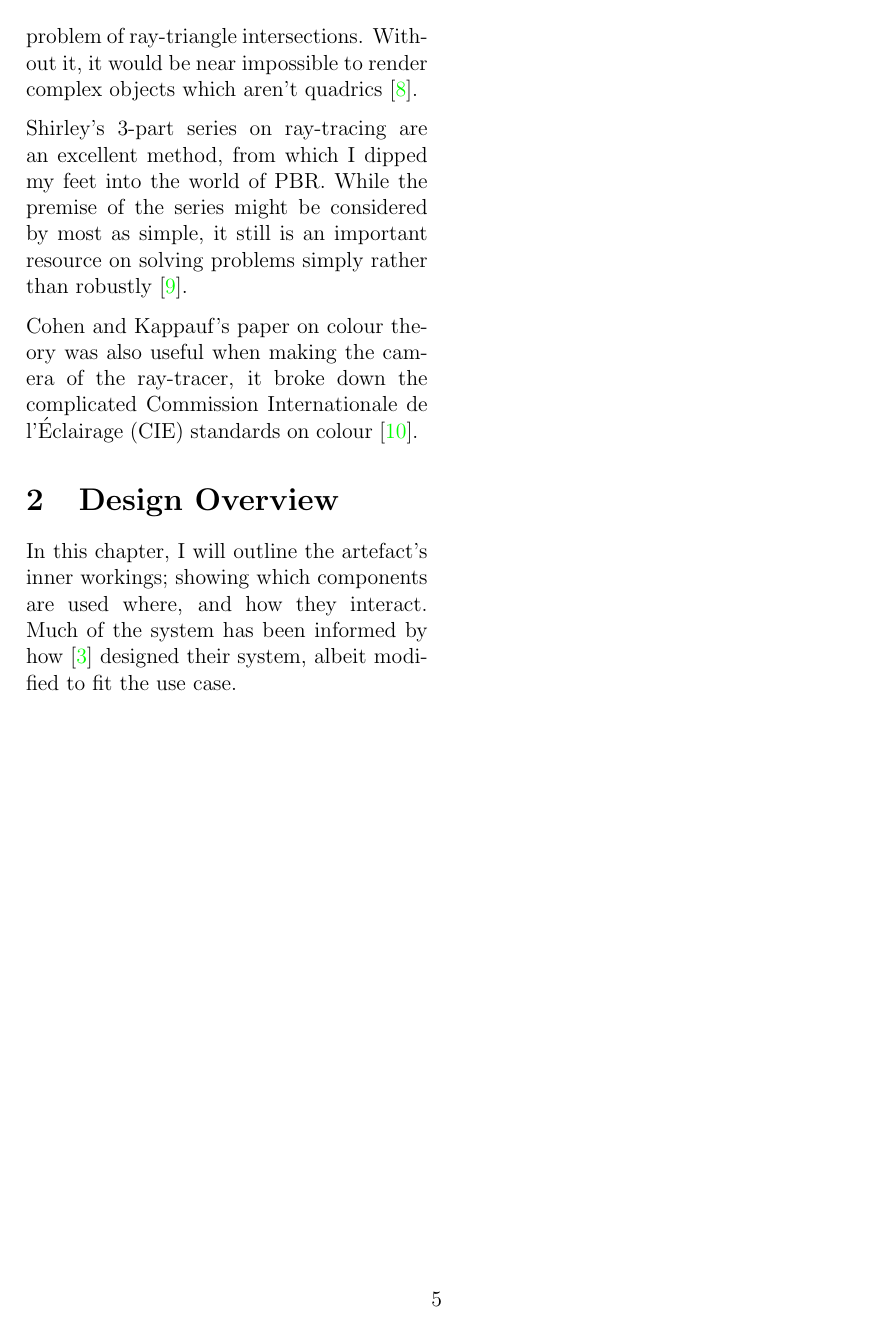
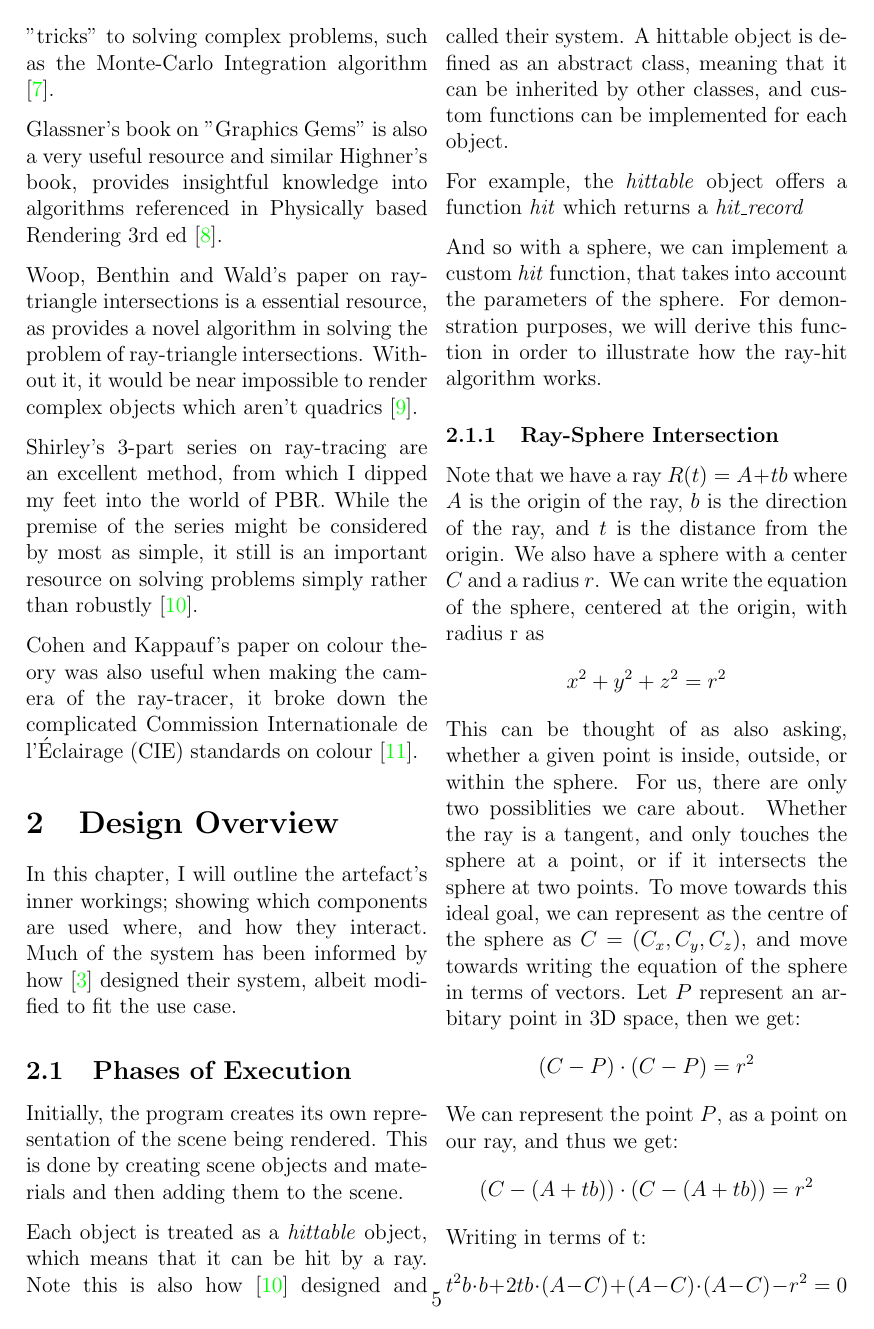
Before and after one commit to sacreative10/EPQWriteup, a LaTeX document (main.tex, which reads sections/Design_Overview.tex): page 6 of 7 before the commit and page 6 of 8 after it. Compiled offline with pdfLaTeX.

Commit message:
Working on it after a hiatus

```diff
--- a/main.tex
+++ b/main.tex
@@ -25,6 +25,7 @@
 \setlength{\cftbeforesecskip}{15pt} % skip in TOC
 % also possible (incl. variants): \setlength{\cftbeforechapskip}{10pt}
 \usepackage{parskip}
+\usepackage{graphicx}
 % redefine \maketitle command with nicer formatting
 \pretitle{
   \begin{flushright}         % align text to right
--- a/sections/Design_Overview.tex
+++ b/sections/Design_Overview.tex
@@ -1,9 +1,44 @@
 \documentclass[../main.tex]{subfiles}
 
+% COME BACK ADD ALL THE IMAGES
 
 \begin{document}
 \section{Design Overview}
 In this chapter, I will outline the artefact's inner workings; showing which components are used where, and how they interact.
 Much of the system has been informed by how \cite{pharrPhysicallyBasedRendering2016} designed their system, albeit modified to fit the use case.
 
+\subsection{Phases of Execution}
 
+Initially, the program creates its own representation of the scene being rendered. This is done by creating scene objects and materials
+and then adding them to the scene.
+
+Each object is treated as a \textit{hittable} object, which means that it can be hit by a ray. Note this is also how \cite{petershirleytrevordavidblackstevehollaschRayTracingOne}
+designed and called their system. A hittable object is defined as an abstract class, meaning that it can be inherited by other classes, and custom functions can be implemented
+for each object.
+
+For example, the \textit{hittable} object offers a function \textit{hit} which returns a \textit{hit\_record}
+% add code of hittable
+
+And so with a sphere, we can implement a custom \textit{hit} function, that takes into account the parameters of the sphere.
+For demonstration purposes, we will derive this function in order to illustrate how the ray-hit algorithm works.
+
+\subsubsection{Ray-Sphere Intersection}
+Note that we have a ray $R(t) = A + tb$ where $A$ is the origin of the ray, $b$ is the direction of the ray, and $t$ is the distance from the origin.
+We also have a sphere with a center $C$ and a radius $r$.
+We can write the equation of the sphere, centered at the origin, with radius r as
+$$
+x^2 + y^2 + z^2 = r^2
+$$
+This can be thought of as also asking, whether a given point is inside, outside, or within the sphere.
+For us, there are only two possiblities we care about. Whether the ray is a tangent, and only touches
+the sphere at a point, or if it intersects the sphere at two points.
+To move towards this ideal goal, we can represent as the centre of the sphere as $C = (C_x, C_y, C_z)$, and move towards writing the equation of the sphere in terms of vectors.
+Let $P$ represent an arbitary point in 3D space, then we get:
+$$
+(C-P) \cdot (C-P) = r^2
+$$
+We can represent the point $P$, as a point on our ray, and thus we get:
+$$
+(C - (A + tb)) \cdot (C - (A + tb)) = r^2
+$$
+Writing in terms of t:
```
Also changed, not shown: sections/Introduction.tex (+11 -2 lines), sections/Research_Review.tex (+1 -1 lines), images/hittableClass.png (added), main.pdf, sections/Design_Overview.tex (30 more changed lines), 1 other file.
